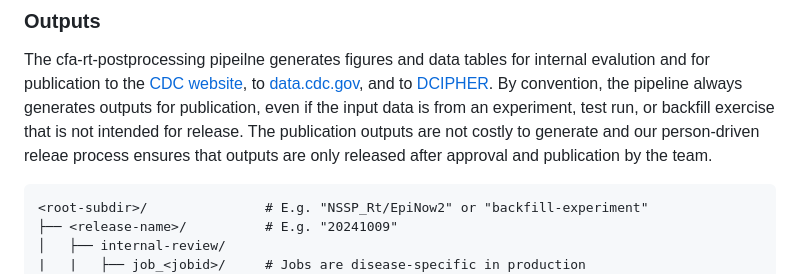
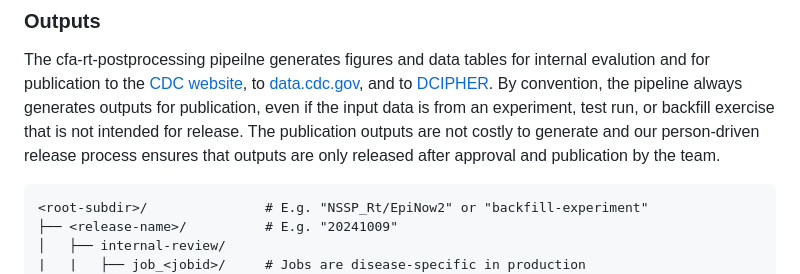
Before and after one commit to CDCgov/cfa-rt-postprocessing, a Markdown page: README.md, the part around the change. GitHub-like rendering.

```diff
--- a/README.md
+++ b/README.md
@@ -36,7 +36,7 @@ internal evalution and for publication to the [CDC website](), to
 [data.cdc.gov](), and to [DCIPHER](). By convention, the pipeline always
 generates outputs for publication, even if the input data is from an experiment,
 test run, or backfill exercise that is not intended for release. The publication
-outputs are not costly to generate and our person-driven releae process ensures
+outputs are not costly to generate and our person-driven release process ensures
 that outputs are only released after approval and publication by the team.
 
 
```
